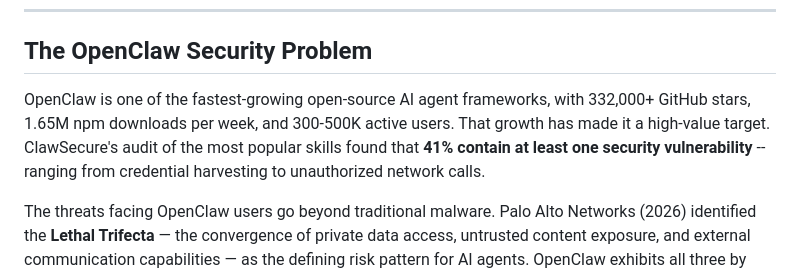
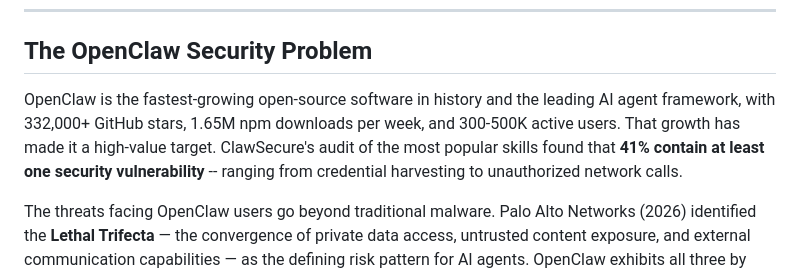
Before and after one commit to ClawSecure/clawsecure-openclaw-security, a Markdown page: README.md, the part around the change. GitHub-like rendering.

Commit message:
Update OpenClaw description to fastest-growing OSS in history
Co-Authored-By: Claude Opus 4.6 <noreply@anthropic.com>

```diff
--- a/README.md
+++ b/README.md
@@ -37,7 +37,7 @@
 
 ## The OpenClaw Security Problem
 
-OpenClaw is one of the fastest-growing open-source AI agent frameworks, with 332,000+ GitHub stars, 1.65M npm downloads per week, and 300-500K active users. That growth has made it a high-value target. ClawSecure's audit of the most popular skills found that **41% contain at least one security vulnerability** -- ranging from credential harvesting to unauthorized network calls.
+OpenClaw is the fastest-growing open-source software in history and the leading AI agent framework, with 332,000+ GitHub stars, 1.65M npm downloads per week, and 300-500K active users. That growth has made it a high-value target. ClawSecure's audit of the most popular skills found that **41% contain at least one security vulnerability** -- ranging from credential harvesting to unauthorized network calls.
 
 The threats facing OpenClaw users go beyond traditional malware. Palo Alto Networks (2026) identified the **Lethal Trifecta** — the convergence of private data access, untrusted content exposure, and external communication capabilities — as the defining risk pattern for AI agents. OpenClaw exhibits all three by design.
 
```
